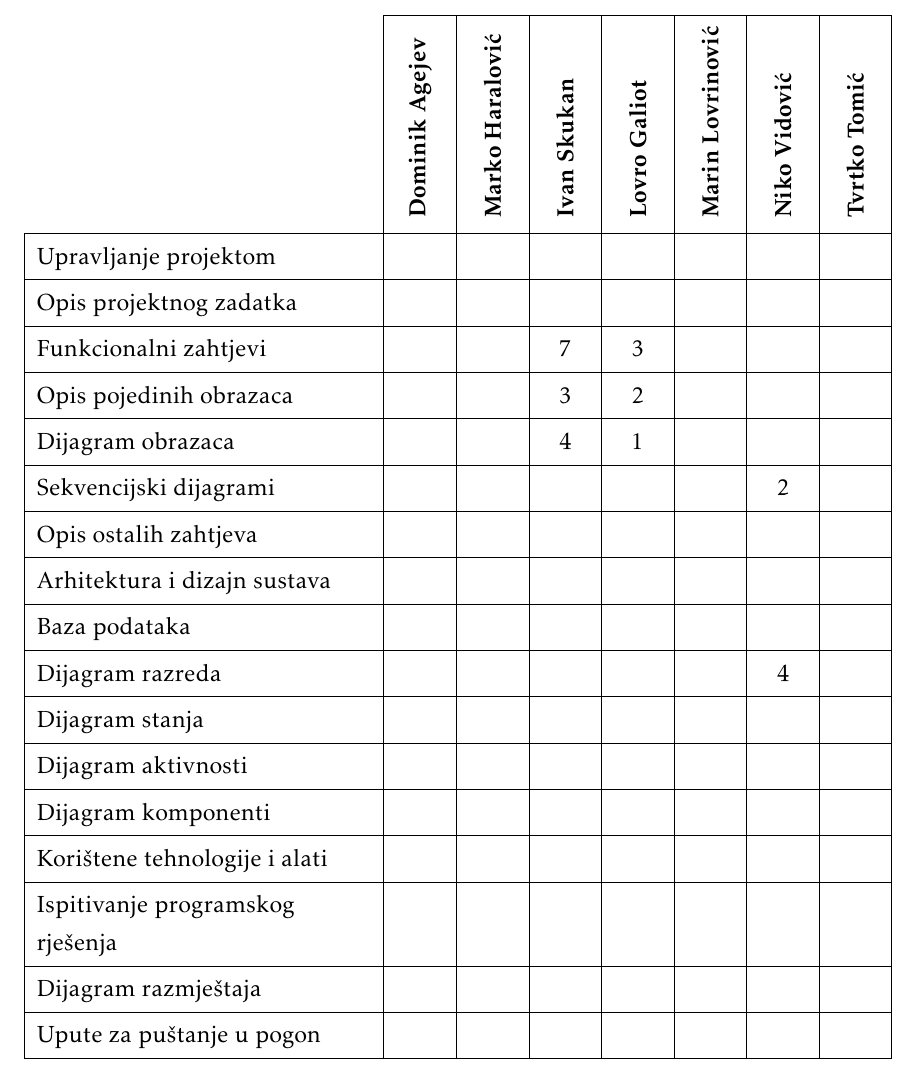
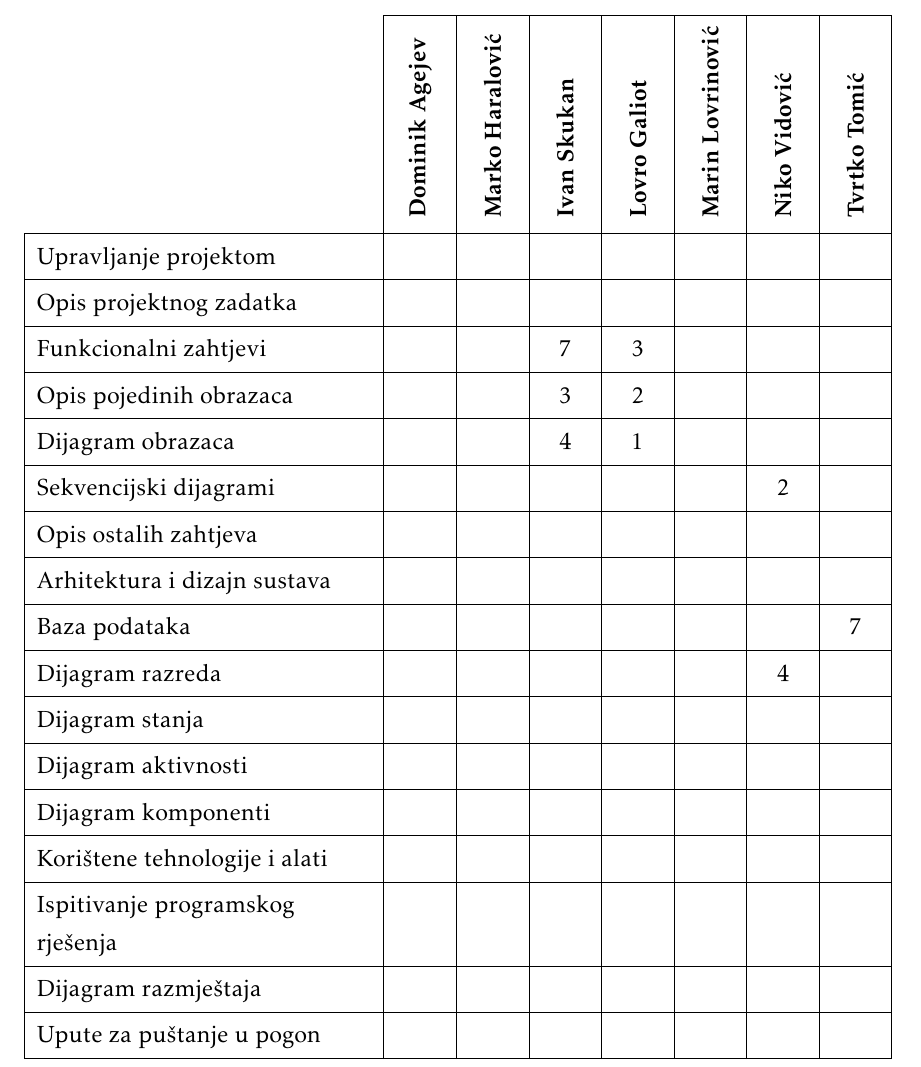
Before and after one commit to MarkoHaralovic/Nad, a LaTeX document (Dokumentacija/PROGI_ProjektnaDokumentacija.tex, which reads Dokumentacija/Dodatak.tex): part of page 42 of 44, cut so that both start at the same text. Compiled offline with pdfLaTeX.

Commit message:
Ažuriranje tablice aktivnosti

```diff
--- a/Dokumentacija/Dodatak.tex
+++ b/Dokumentacija/Dodatak.tex
@@ -64,7 +64,7 @@
 				Opis ostalih zahtjeva 		&  &  &  &  &  &  &  \\
 
 				Arhitektura i dizajn sustava	 &  &  &  &  &  &  &  \\
-				Baza podataka				&  &  &  &  &  &  &   \\
+				Baza podataka				&  &  &  &  &  &  & 7  \\
 				Dijagram razreda 			&  &  &  &  &  & 4 &   \\
 				Dijagram stanja				&  &  &  &  &  &  &  \\
 				Dijagram aktivnosti 		&  &  &  &  &  &  &  \\
```
